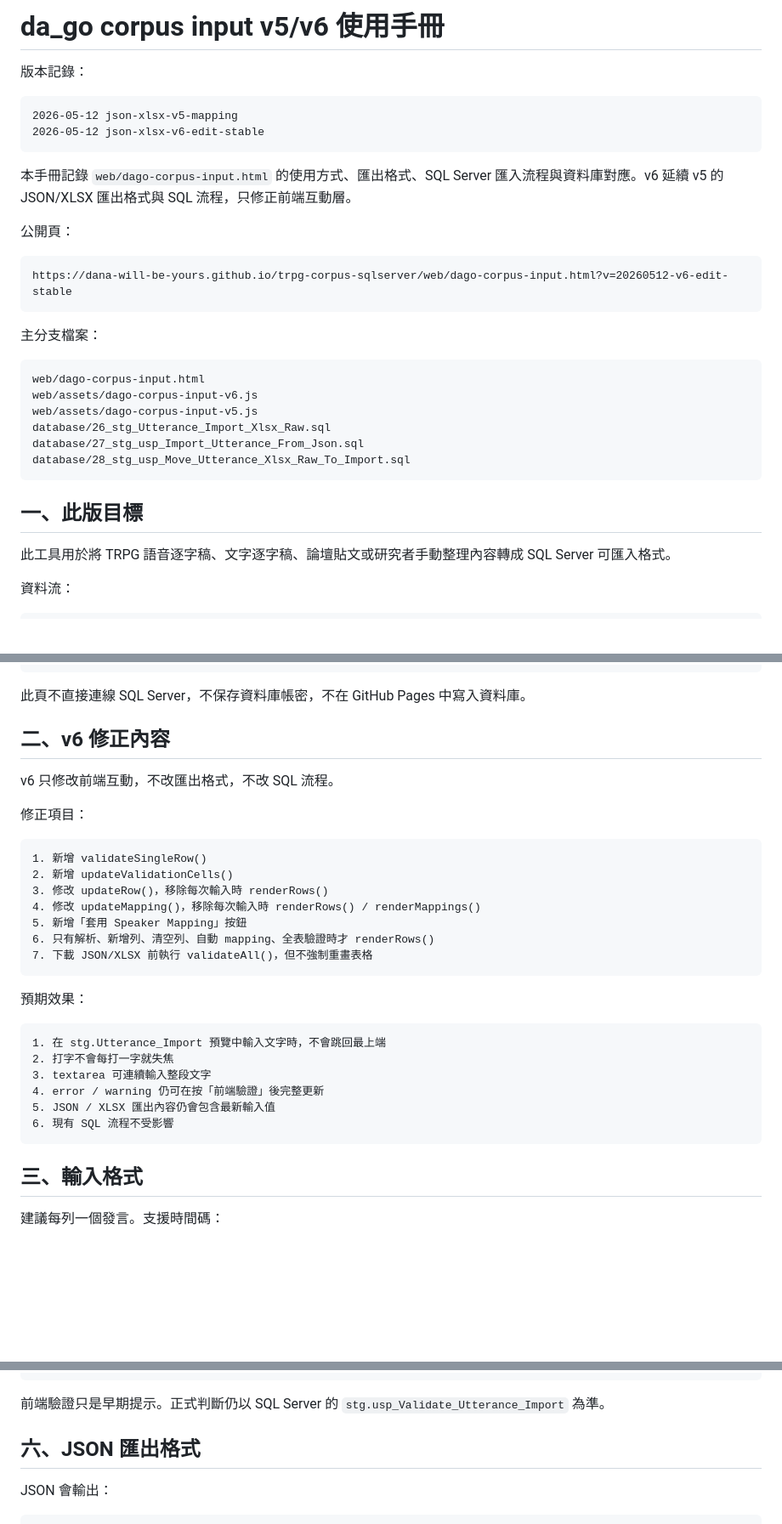
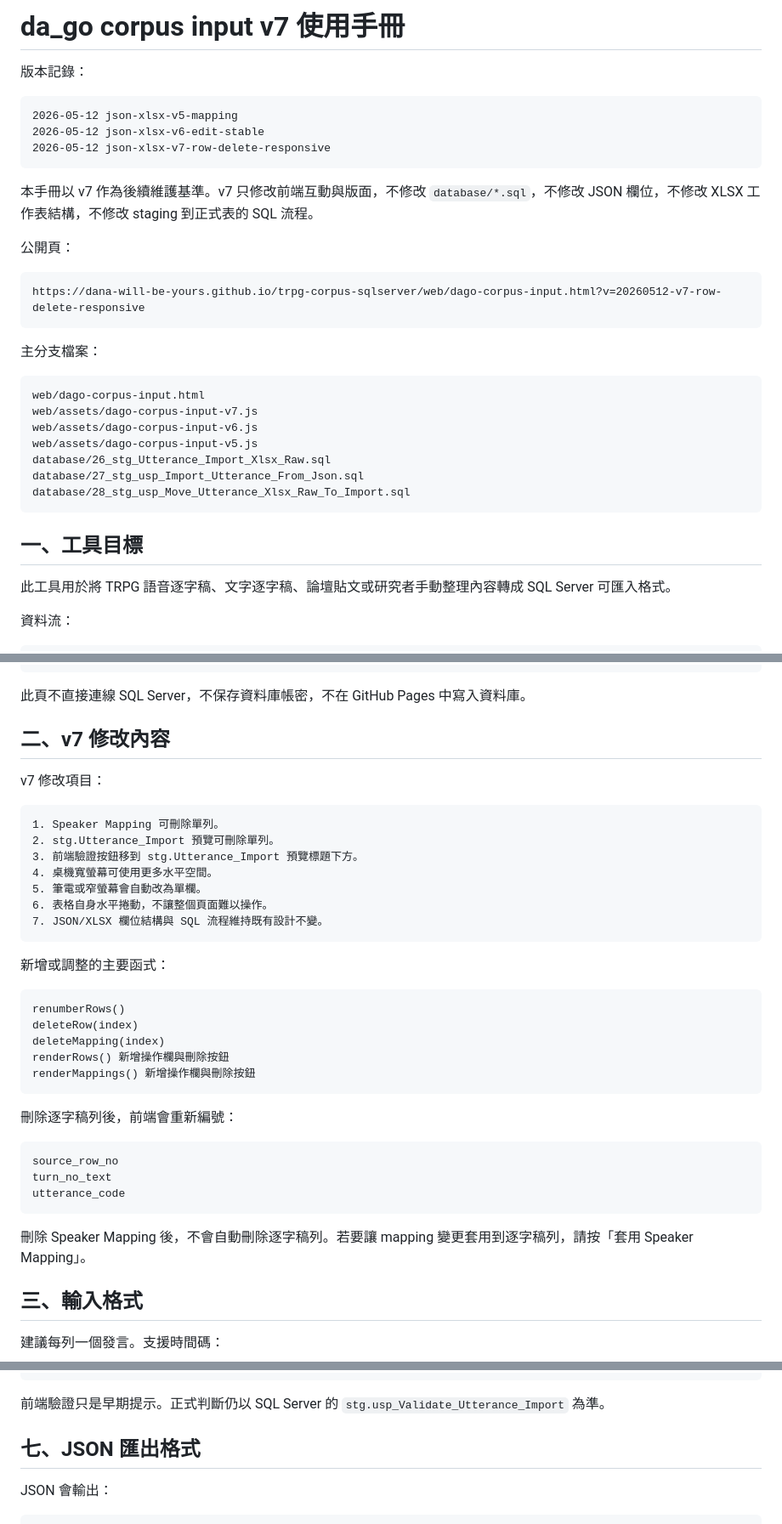
Before and after one commit to dana-will-be-yours/trpg-corpus-sqlserver, a Markdown page: docs/dago_corpus_input_v5_使用手冊.md, 3 parts joined by grey strips. Shown at 85% size. Rendered like a GitHub page; blank space fills up the shorter version.

Commit message:
Update corpus input manual to v7 baseline

````diff
--- a/docs/dago_corpus_input_v5_使用手冊.md
+++ b/docs/dago_corpus_input_v5_使用手冊.md
@@ -1,24 +1,26 @@
-# da_go corpus input v5/v6 使用手冊
+# da_go corpus input v7 使用手冊
 
 版本記錄：
 
 ```text
 2026-05-12 json-xlsx-v5-mapping
 2026-05-12 json-xlsx-v6-edit-stable
+2026-05-12 json-xlsx-v7-row-delete-responsive
 ```
 
-本手冊記錄 `web/dago-corpus-input.html` 的使用方式、匯出格式、SQL Server 匯入流程與資料庫對應。v6 延續 v5 的 JSON/XLSX 匯出格式與 SQL 流程，只修正前端互動層。
+本手冊以 v7 作為後續維護基準。v7 只修改前端互動與版面，不修改 `database/*.sql`，不修改 JSON 欄位，不修改 XLSX 工作表結構，不修改 staging 到正式表的 SQL 流程。
 
 公開頁：
 
 ```text
-https://dana-will-be-yours.github.io/trpg-corpus-sqlserver/web/dago-corpus-input.html?v=20260512-v6-edit-stable
+https://dana-will-be-yours.github.io/trpg-corpus-sqlserver/web/dago-corpus-input.html?v=20260512-v7-row-delete-responsive
 ```
 
 主分支檔案：
 
 ```text
 web/dago-corpus-input.html
+web/assets/dago-corpus-input-v7.js
 web/assets/dago-corpus-input-v6.js
 web/assets/dago-corpus-input-v5.js
 database/26_stg_Utterance_Import_Xlsx_Raw.sql
@@ -26,7 +28,7 @@ database/27_stg_usp_Import_Utterance_From_Json.sql
 database/28_stg_usp_Move_Utterance_Xlsx_Raw_To_Import.sql
 ```
 
-## 一、此版目標
+## 一、工具目標
 
 此工具用於將 TRPG 語音逐字稿、文字逐字稿、論壇貼文或研究者手動整理內容轉成 SQL Server 可匯入格式。
 
@@ -47,32 +49,39 @@ HTML 貼上逐字稿
 
 此頁不直接連線 SQL Server，不保存資料庫帳密，不在 GitHub Pages 中寫入資料庫。
 
-## 二、v6 修正內容
+## 二、v7 修改內容
 
-v6 只修改前端互動，不改匯出格式，不改 SQL 流程。
-
-修正項目：
+v7 修改項目：
 
 ```text
-1. 新增 validateSingleRow()
-2. 新增 updateValidationCells()
-3. 修改 updateRow()，移除每次輸入時 renderRows()
-4. 修改 updateMapping()，移除每次輸入時 renderRows() / renderMappings()
-5. 新增「套用 Speaker Mapping」按鈕
-6. 只有解析、新增列、清空列、自動 mapping、全表驗證時才 renderRows()
-7. 下載 JSON/XLSX 前執行 validateAll()，但不強制重畫表格
+1. Speaker Mapping 可刪除單列。
+2. stg.Utterance_Import 預覽可刪除單列。
+3. 前端驗證按鈕移到 stg.Utterance_Import 預覽標題下方。
+4. 桌機寬螢幕可使用更多水平空間。
+5. 筆電或窄螢幕會自動改為單欄。
+6. 表格自身水平捲動，不讓整個頁面難以操作。
+7. JSON/XLSX 欄位結構與 SQL 流程維持既有設計不變。
 ```
 
-預期效果：
+新增或調整的主要函式：
 
 ```text
-1. 在 stg.Utterance_Import 預覽中輸入文字時，不會跳回最上端
-2. 打字不會每打一字就失焦
-3. textarea 可連續輸入整段文字
-4. error / warning 仍可在按「前端驗證」後完整更新
-5. JSON / XLSX 匯出內容仍會包含最新輸入值
-6. 現有 SQL 流程不受影響
+renumberRows()
+deleteRow(index)
+deleteMapping(index)
+renderRows() 新增操作欄與刪除按鈕
+renderMappings() 新增操作欄與刪除按鈕
 ```
+
+刪除逐字稿列後，前端會重新編號：
+
+```text
+source_row_no
+turn_no_text
+utterance_code
+```
+
+刪除 Speaker Mapping 後，不會自動刪除逐字稿列。若要讓 mapping 變更套用到逐字稿列，請按「套用 Speaker Mapping」。
 
 ## 三、輸入格式
 
@@ -168,7 +200,7 @@ start_timecode 空白，無法回溯語音時間
 
 前端驗證只是早期提示。正式判斷仍以 SQL Server 的 `stg.usp_Validate_Utterance_Import` 為準。
 
-## 六、JSON 匯出格式
+## 七、JSON 匯出格式
 
 JSON 會輸出：
 
````
Also changed, not shown: other parts of docs/dago_corpus_input_v5_使用手冊.md (+38 -46 lines).
